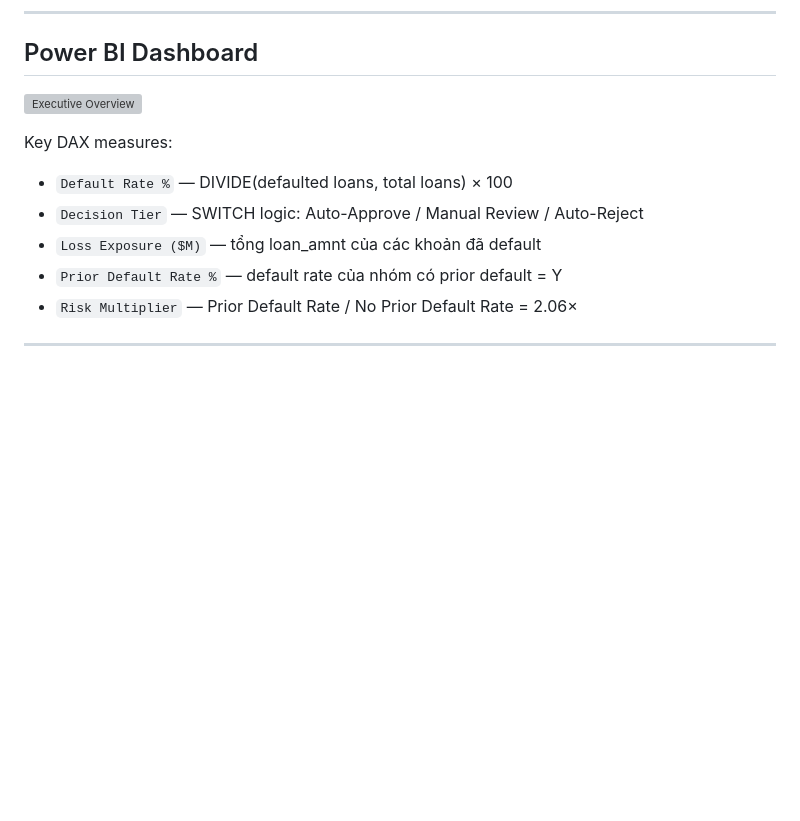
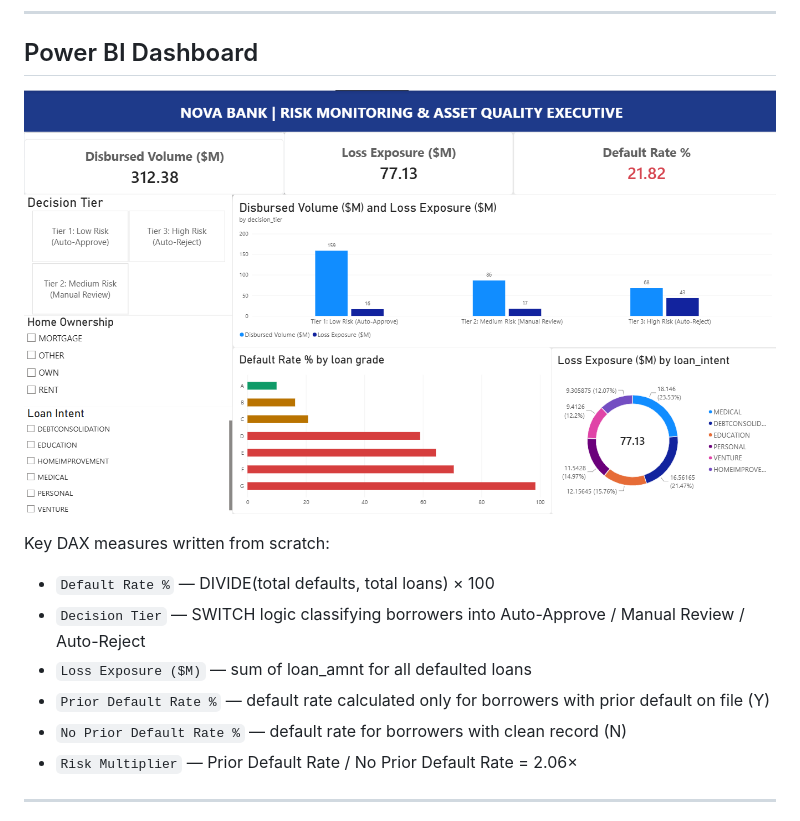
Before and after one commit to nguyennie/nova_bank_analytics, a Markdown page: README.md, the part around the change. GitHub-like rendering; blank space fills up the shorter version; grey boxes are pictures that could not be loaded.

```diff
--- a/README.md
+++ b/README.md
@@ -78,13 +78,15 @@ This output is designed to feed directly into the Power BI operations watchlist.
 ---
 ## Power BI Dashboard
 
-![Executive Overview](powerbi/screenshots/page1_executive.png)
+![Executive Overview](powerbi/page1_executive.png)
 
-Key DAX measures:
-- `Default Rate %` — DIVIDE(defaulted loans, total loans) × 100
-- `Decision Tier` — SWITCH logic: Auto-Approve / Manual Review / Auto-Reject
-- `Loss Exposure ($M)` — tổng loan_amnt của các khoản đã default
-- `Prior Default Rate %` — default rate của nhóm có prior default = Y
+Key DAX measures written from scratch:
+
+- `Default Rate %` — DIVIDE(total defaults, total loans) × 100
+- `Decision Tier` — SWITCH logic classifying borrowers into Auto-Approve / Manual Review / Auto-Reject
+- `Loss Exposure ($M)` — sum of loan_amnt for all defaulted loans
+- `Prior Default Rate %` — default rate calculated only for borrowers with prior default on file (Y)
+- `No Prior Default Rate %` — default rate for borrowers with clean record (N)
 - `Risk Multiplier` — Prior Default Rate / No Prior Default Rate = 2.06×
 
 ---
```
